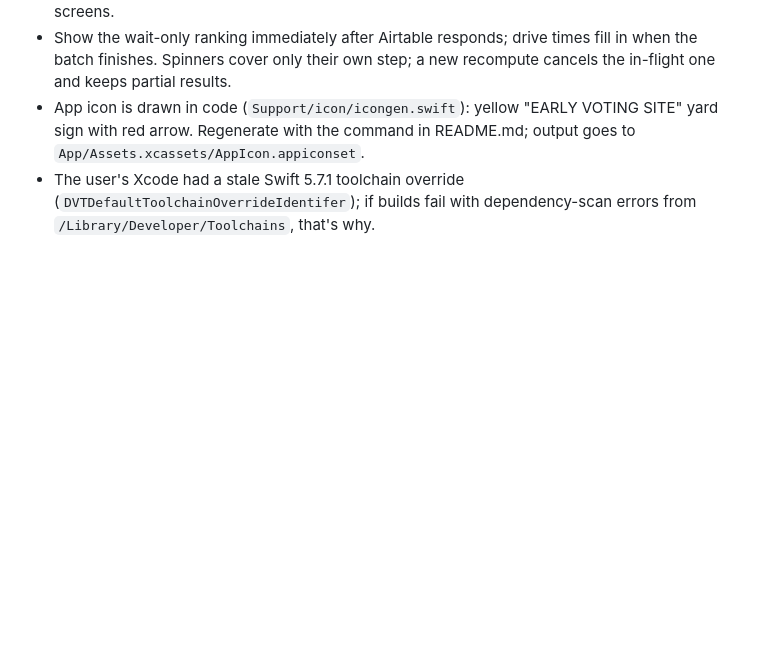
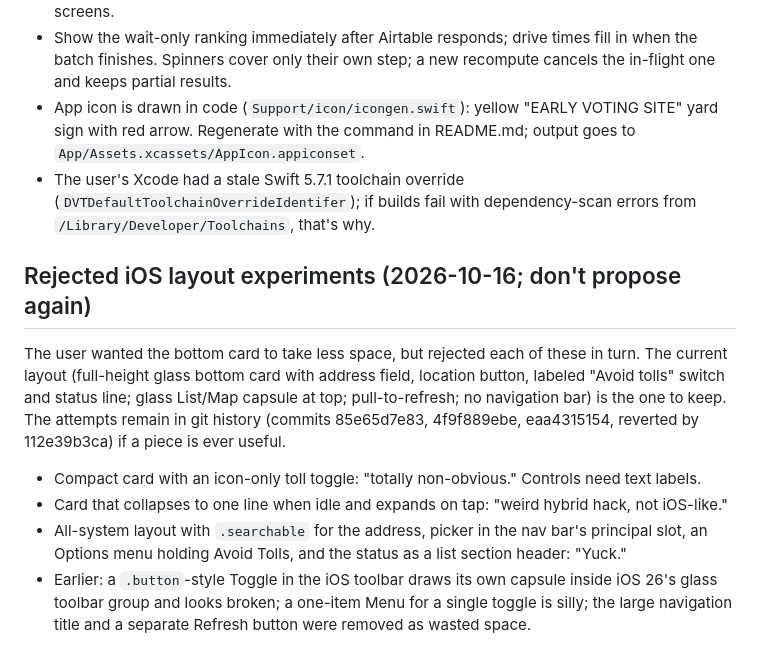
Before and after one commit to jaysoffian/wake-votes-early, a Markdown page: CLAUDE.md, the part around the change. Rendered like a GitHub page; blank space fills up the shorter version.

Commit message:
CLAUDE.md: record rejected iOS layout experiments

```diff
--- a/CLAUDE.md
+++ b/CLAUDE.md
@@ -60,3 +60,19 @@ records decisions and gotchas that aren't obvious from the code.
   arrow. Regenerate with the command in README.md; output goes to `App/Assets.xcassets/AppIcon.appiconset`.
 - The user's Xcode had a stale Swift 5.7.1 toolchain override (`DVTDefaultToolchainOverrideIdentifer`); if
   builds fail with dependency-scan errors from `/Library/Developer/Toolchains`, that's why.
+
+## Rejected iOS layout experiments (2026-10-16; don't propose again)
+
+The user wanted the bottom card to take less space, but rejected each of these in turn. The current layout
+(full-height glass bottom card with address field, location button, labeled "Avoid tolls" switch and status
+line; glass List/Map capsule at top; pull-to-refresh; no navigation bar) is the one to keep. The attempts
+remain in git history (commits 85e65d7e83, 4f9f889ebe, eaa4315154, reverted by 112e39b3ca) if a piece is
+ever useful.
+
+- Compact card with an icon-only toll toggle: "totally non-obvious." Controls need text labels.
+- Card that collapses to one line when idle and expands on tap: "weird hybrid hack, not iOS-like."
+- All-system layout with `.searchable` for the address, picker in the nav bar's principal slot, an Options
+  menu holding Avoid Tolls, and the status as a list section header: "Yuck."
+- Earlier: a `.button`-style Toggle in the iOS toolbar draws its own capsule inside iOS 26's glass toolbar
+  group and looks broken; a one-item Menu for a single toggle is silly; the large navigation title and a
+  separate Refresh button were removed as wasted space.
```
